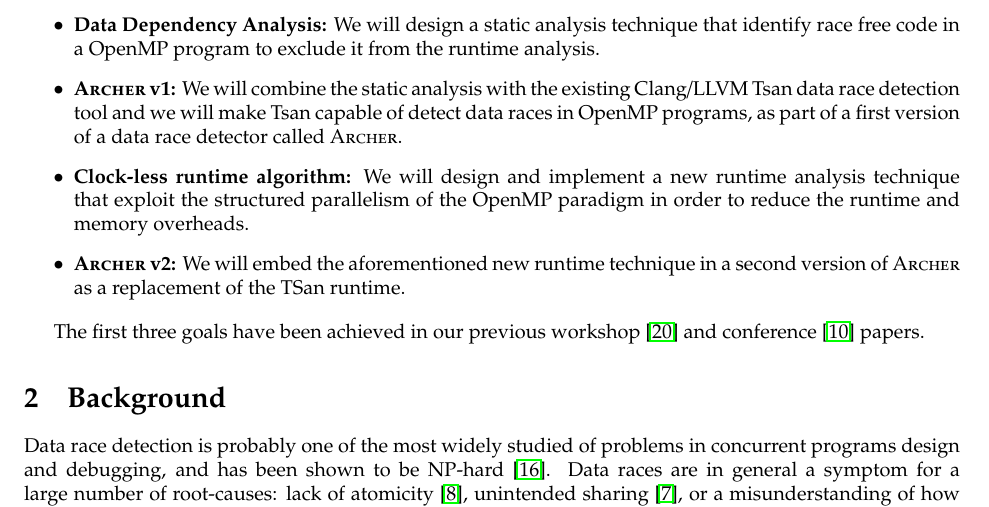
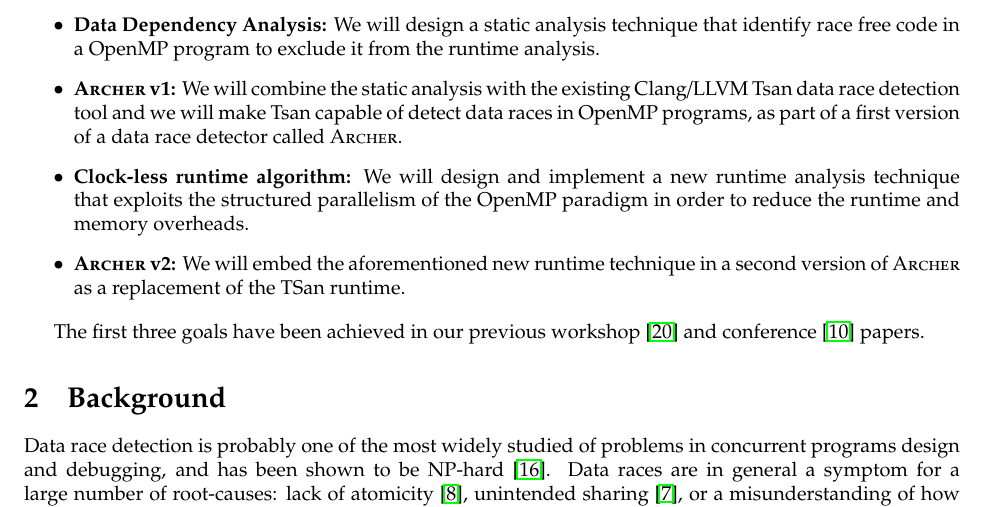
Before and after one commit to simoatze/oral_qualifier, a LaTeX document (root.tex, which reads introduction.tex): part of page 2 of 10, cut so that both start at the same text. Compiled offline with pdfLaTeX.

Commit message:
fixed itro

```diff
--- a/introduction.tex
+++ b/introduction.tex
@@ -115,7 +115,7 @@ research.
   capable of detect data races in OpenMP programs, as part of a first version
   of a data race detector called \archer.
 \item \textbf{Clock-less runtime algorithm:} We will design and implement a
-  new runtime analysis technique that exploit the structured parallelism of
+  new runtime analysis technique that exploits the structured parallelism of
   the OpenMP paradigm in order to reduce the runtime and memory overheads.
 \item \textbf{\archer v2:} We will embed the aforementioned new runtime
   technique in a second version of \archer as a replacement of the \tsan
```
Also changed, not shown: 2 other files.
